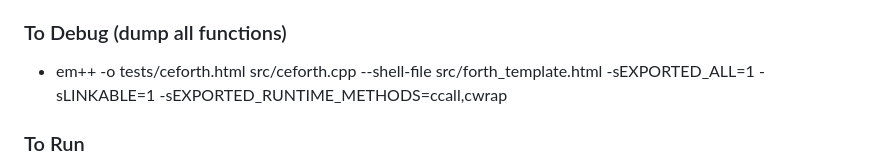
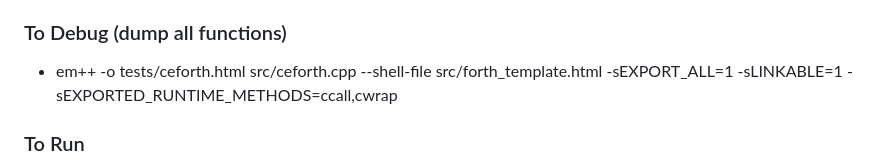
Before and after one commit to chochain/weForth, a Markdown page: README.md, the part around the change. Rendered like a GitHub page.

Commit message:
~/README fix typo

```diff
--- a/README.md
+++ b/README.md
@@ -24,7 +24,7 @@ With WASM, the interoperability between different languages become a thing of th
 * em++ -o tests/weforth.js src/ceforth.cpp -sEXPORTED_FUNCTIONS=_main,_forth,_vm_base,_vm_ss,_vm_ss_idx,_vm_dict_idx,_vm_dict,_vm_mem,_top -sEXPORTED_RUNTIME_METHODS=ccall,cwrap
 
 ### To Debug (dump all functions)
-* em++ -o tests/ceforth.html src/ceforth.cpp --shell-file src/forth_template.html -sEXPORTED_ALL=1 -sLINKABLE=1 -sEXPORTED_RUNTIME_METHODS=ccall,cwrap
+* em++ -o tests/ceforth.html src/ceforth.cpp --shell-file src/forth_template.html -sEXPORT_ALL=1 -sLINKABLE=1 -sEXPORTED_RUNTIME_METHODS=ccall,cwrap
 
 ### To Run
 * Server-side
```
